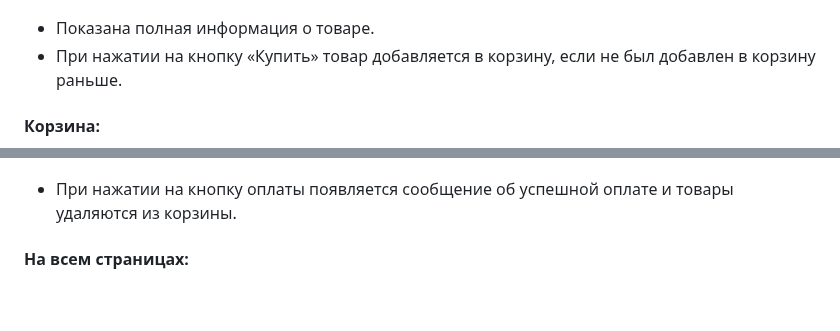
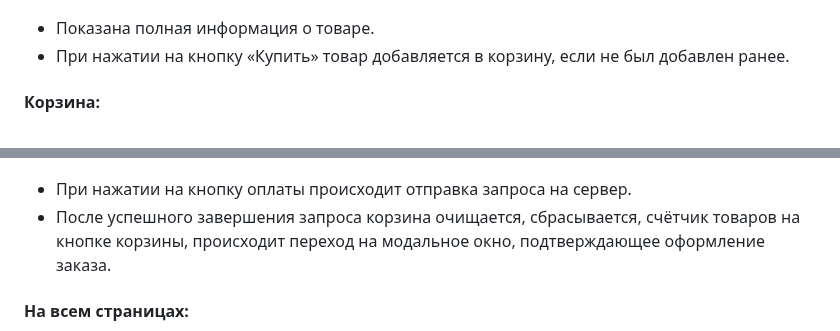
Before and after one commit to leadenrain/web-larek-frontend, a Markdown page: README.md, 2 parts joined by grey strips. Rendered like a GitHub page; blank space fills up the shorter version.

```diff
--- a/README.md
+++ b/README.md
@@ -17,7 +21,7 @@
 ![Main](./screens/product.png)
 
 - Показана полная информация о товаре.
-- При нажатии на кнопку «Купить» товар добавляется в корзину, если не был добавлен в корзину раньше.
+- При нажатии на кнопку «Купить» товар добавляется в корзину, если не был добавлен ранее.
 
 #### Корзина:
 ![Main](./screens/basket.png)
@@ -33,7 +40,8 @@
 #### Завершние заказа:
 ![Main](./screens/success.png)
 
-- При нажатии на кнопку оплаты появляется сообщение об успешной оплате и товары удаляются из корзины.
+- При нажатии на кнопку оплаты происходит отправка запроса на сервер.
+- После успешного завершения запроса корзина очищается, сбрасывается, счётчик товаров на кнопке корзины, происходит переход на модальное окно, подтверждающее оформление заказа.
 
 #### На всем страницах:
 - Модальные окна закрываются по клику вне модального окна, по клику на иконку «Закрыть» (крестик).
```
Also changed, not shown: other parts of README.md (+12 -5 lines).
